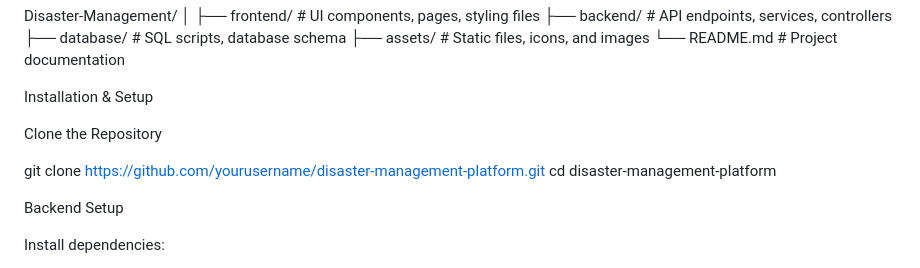
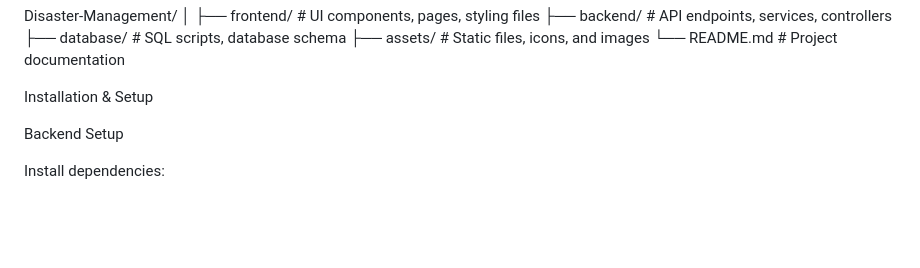
Before and after one commit to VasuTripathi/Disaster-Management, a Markdown page: README.md, the part around the change. GitHub-like rendering; blank space fills up the shorter version.

```diff
--- a/README.md
+++ b/README.md
@@ -65,11 +65,6 @@ Disaster-Management/
 └── README.md        # Project documentation
 
 Installation & Setup
-
-Clone the Repository
-
-git clone https://github.com/yourusername/disaster-management-platform.git
-cd disaster-management-platform
 
 Backend Setup
 
```
